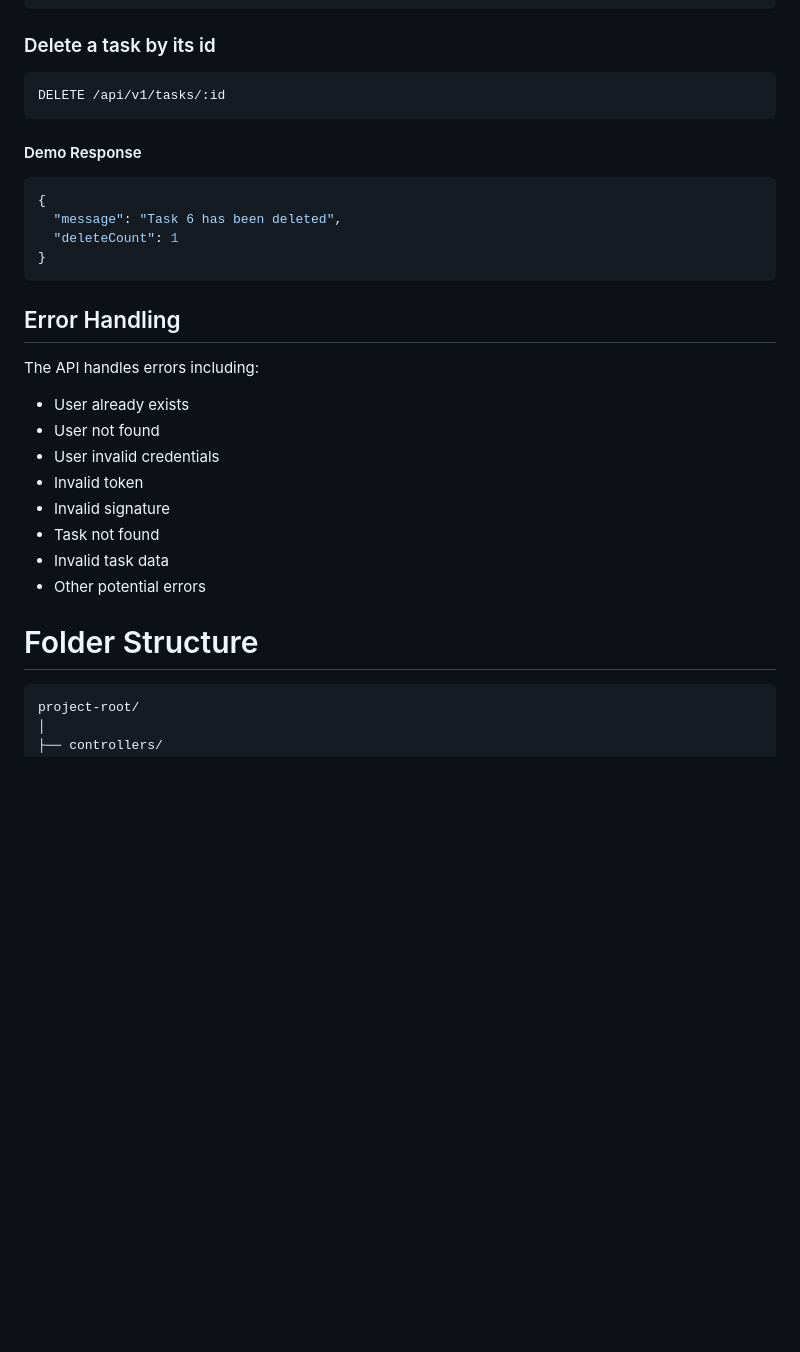
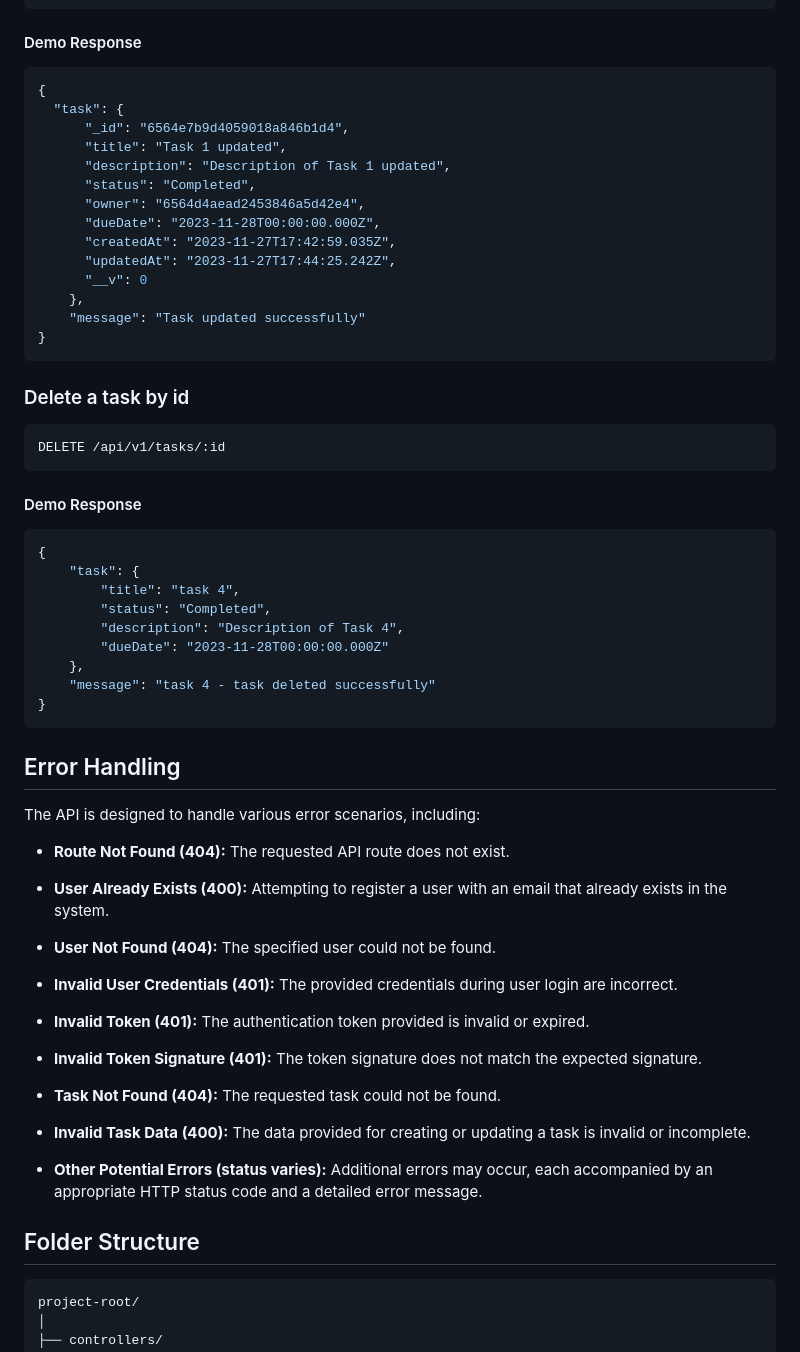
Before and after one commit to mahmud-bhuiyan/todo-app-server, a Markdown page: README.md, the part around one of its changes. Drawn GitHub-style; blank space fills up the shorter version.

````diff
--- a/README.md
+++ b/README.md
@@ -152,7 +229,26 @@ PUT /api/v1/tasks/:id
 }
 ```
 
-### Delete a task by its id
+#### Demo Response
+
+```json
+{
+  "task": {
+      "_id": "6564e7b9d4059018a846b1d4",
+      "title": "Task 1 updated",
+      "description": "Description of Task 1 updated",
+      "status": "Completed",
+      "owner": "6564d4aead2453846a5d42e4",
+      "dueDate": "2023-11-28T00:00:00.000Z",
+      "createdAt": "2023-11-27T17:42:59.035Z",
+      "updatedAt": "2023-11-27T17:44:25.242Z",
+      "__v": 0
+    },
+    "message": "Task updated successfully"
+}
+```
+
+### Delete a task by id
 
 ```http
 DELETE /api/v1/tasks/:id
@@ -162,25 +258,39 @@ DELETE /api/v1/tasks/:id
 
 ```json
 {
-  "message": "Task 6 has been deleted",
-  "deleteCount": 1
+    "task": {
+        "title": "task 4",
+        "status": "Completed",
+        "description": "Description of Task 4",
+        "dueDate": "2023-11-28T00:00:00.000Z"
+    },
+    "message": "task 4 - task deleted successfully"
 }
 ```
 
 ## Error Handling
 
-The API handles errors including:
+The API is designed to handle various error scenarios, including:
 
-- User already exists
-- User not found
-- User invalid credentials
-- Invalid token
-- Invalid signature
-- Task not found
-- Invalid task data
-- Other potential errors
+- **Route Not Found (404):** The requested API route does not exist.
 
-# Folder Structure
+- **User Already Exists (400):** Attempting to register a user with an email that already exists in the system.
+
+- **User Not Found (404):** The specified user could not be found.
+
+- **Invalid User Credentials (401):** The provided credentials during user login are incorrect.
+
+- **Invalid Token (401):** The authentication token provided is invalid or expired.
+
+- **Invalid Token Signature (401):** The token signature does not match the expected signature.
+
+- **Task Not Found (404):** The requested task could not be found.
+
+- **Invalid Task Data (400):** The data provided for creating or updating a task is invalid or incomplete.
+
+- **Other Potential Errors (status varies):** Additional errors may occur, each accompanied by an appropriate HTTP status code and a detailed error message.
+
+## Folder Structure
 
 ```plaintext
 project-root/
````
Also changed, not shown: other parts of README.md (+137 -45 lines).
